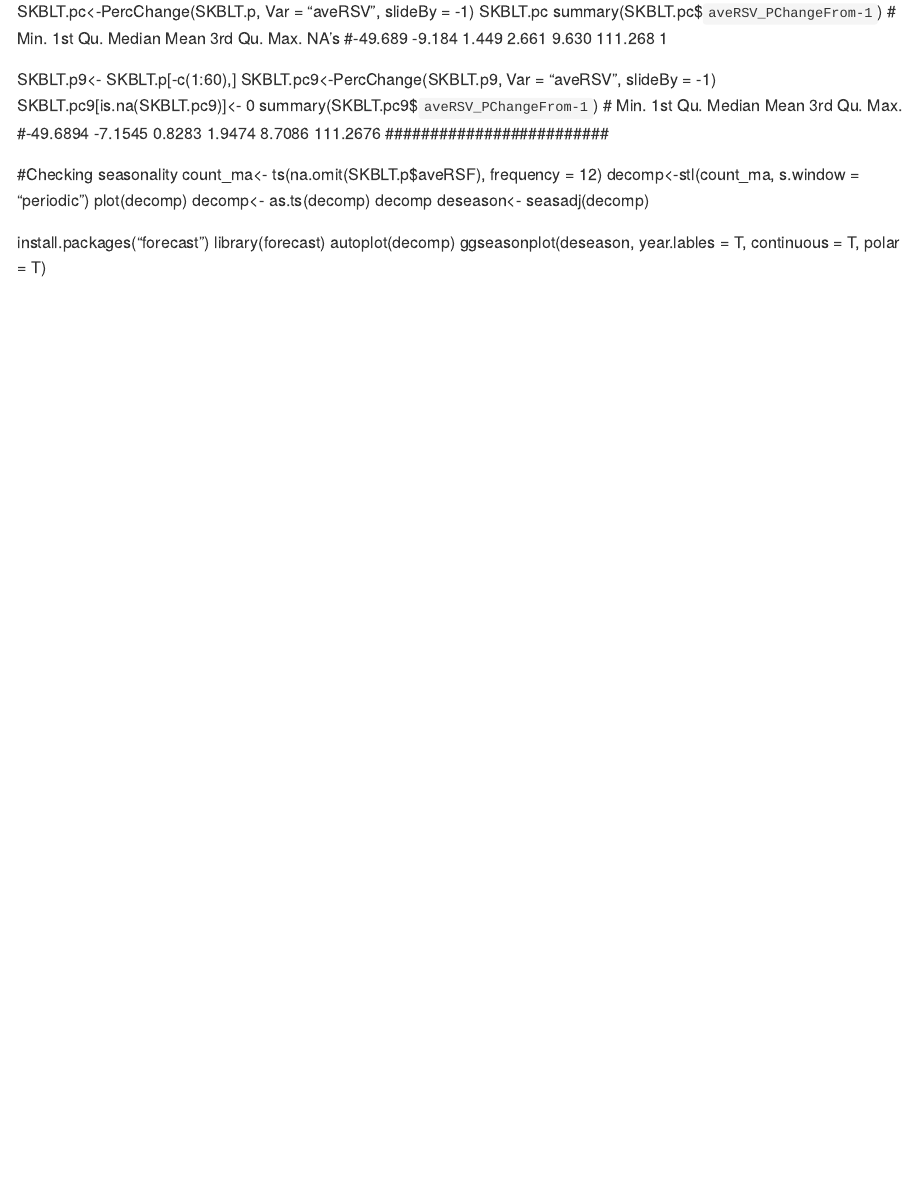
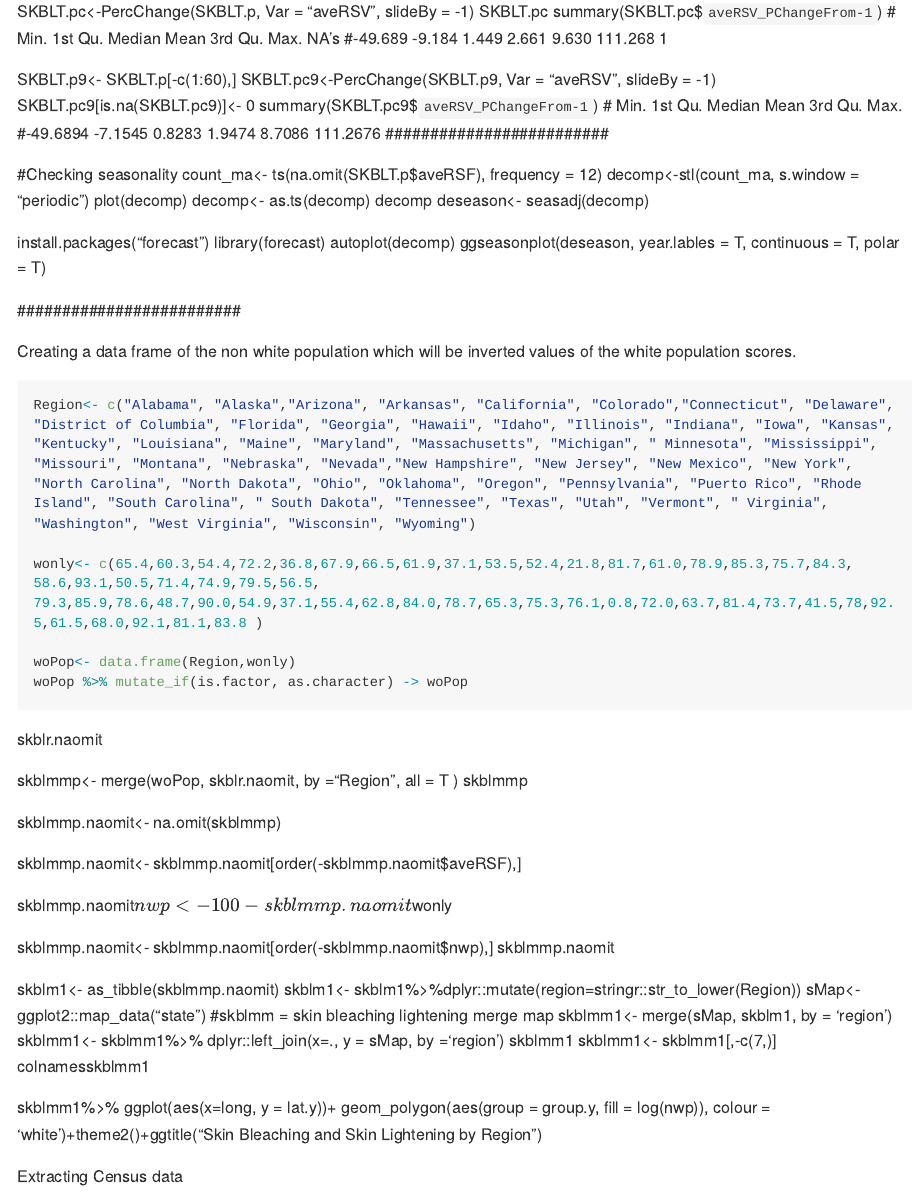
Before and after one commit to SL-itw/SBL_Global, an R Markdown document (SBL_Analysis.Rmd): the page in a window 1100 px wide, from 2890 px down. Rendered offline with R 4.5, knitr and Pandoc, with nearby package versions; both versions are drawn in the output format of the newer one; some code elsewhere in the file could not run offline; long lines of code are wrapped.

Commit message:
created git hub document

````diff
--- a/SBL_Analysis.Rmd
+++ b/SBL_Analysis.Rmd
@@ -2,11 +2,7 @@
 title: "SBL_analysis"
 author: "Steven Lawrence"
 date: "September 13, 2019"
-output:
-  html_document:
-    code_folding: hide
-    toc: true
-    toc_float: true
+output: github_document
 ---
 
 #Data Retrival and Manipulation
@@ -135,3 +131,45 @@
 library(forecast)
 autoplot(decomp)
 ggseasonplot(deseason, year.lables = T, continuous = T, polar = T)
+
+#########################
+
+Creating a data frame of the non white population which will be inverted values of the white population scores.
+```{r}
+Region<- c("Alabama", "Alaska","Arizona", "Arkansas", "California", "Colorado","Connecticut", "Delaware", "District of Columbia", "Florida", "Georgia", "Hawaii", "Idaho", "Illinois", "Indiana", "Iowa", "Kansas", "Kentucky", "Louisiana", "Maine", "Maryland", "Massachusetts", "Michigan", " Minnesota", "Mississippi", "Missouri", "Montana", "Nebraska", "Nevada","New Hampshire", "New Jersey", "New Mexico", "New York", "North Carolina", "North Dakota", "Ohio", "Oklahoma", "Oregon", "Pennsylvania", "Puerto Rico", "Rhode Island", "South Carolina", " South Dakota", "Tennessee", "Texas", "Utah", "Vermont", " Virginia", "Washington", "West Virginia", "Wisconsin", "Wyoming")
+
+wonly<- c(65.4,60.3,54.4,72.2,36.8,67.9,66.5,61.9,37.1,53.5,52.4,21.8,81.7,61.0,78.9,85.3,75.7,84.3, 58.6,93.1,50.5,71.4,74.9,79.5,56.5, 79.3,85.9,78.6,48.7,90.0,54.9,37.1,55.4,62.8,84.0,78.7,65.3,75.3,76.1,0.8,72.0,63.7,81.4,73.7,41.5,78,92.5,61.5,68.0,92.1,81.1,83.8 )
+
+woPop<- data.frame(Region,wonly)
+woPop %>% mutate_if(is.factor, as.character) -> woPop
+
+
+```
+skblr.naomit
+
+skblmmp<- merge(woPop, skblr.naomit, by ="Region", all = T )
+skblmmp
+
+skblmmp.naomit<- na.omit(skblmmp)
+
+skblmmp.naomit<- skblmmp.naomit[order(-skblmmp.naomit$aveRSF),]
+
+skblmmp.naomit$nwp<- 100 - skblmmp.naomit$wonly
+
+skblmmp.naomit<- skblmmp.naomit[order(-skblmmp.naomit$nwp),]
+skblmmp.naomit
+
+skblm1<- as_tibble(skblmmp.naomit)
+skblm1<- skblm1%>%dplyr::mutate(region=stringr::str_to_lower(Region))
+sMap<- ggplot2::map_data("state")
+#skblmm = skin bleaching lightening merge map
+skblmm1<- merge(sMap, skblm1, by = 'region')
+skblmm1<- skblmm1%>% dplyr::left_join(x=., y = sMap, by ='region')
+skblmm1
+skblmm1<- skblmm1[,-c(7,)]
+colnamesskblmm1
+
+skblmm1%>% ggplot(aes(x=long, y = lat.y))+ geom_polygon(aes(group = group.y, fill = log(nwp)), colour = 'white')+theme2()+ggtitle("Skin Bleaching and Skin Lightening by Region")
+
+
+Extracting Census data
````
Also changed, not shown: SBL_Analysis.html (deleted), SBL_Analysis.md (added), 2 other files.
